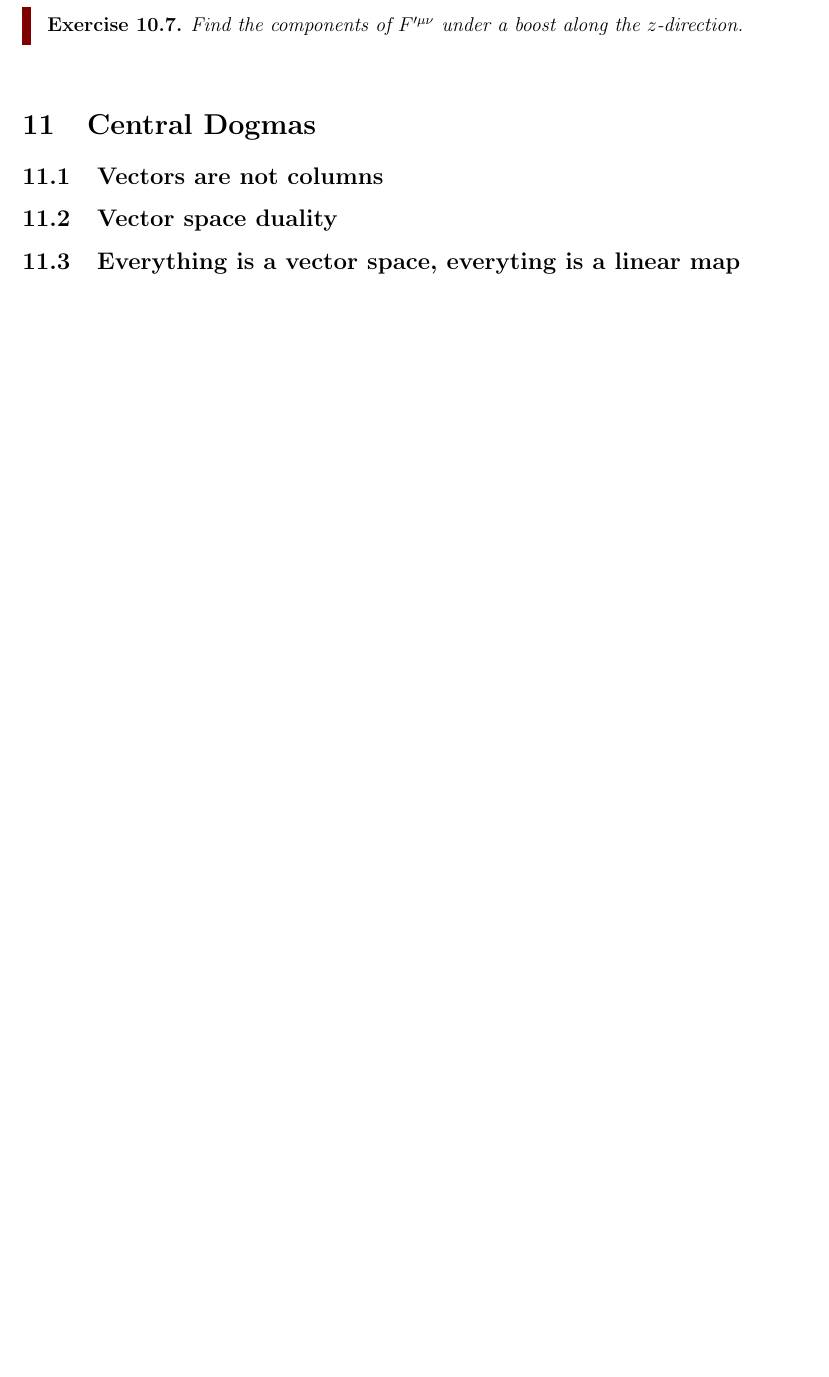
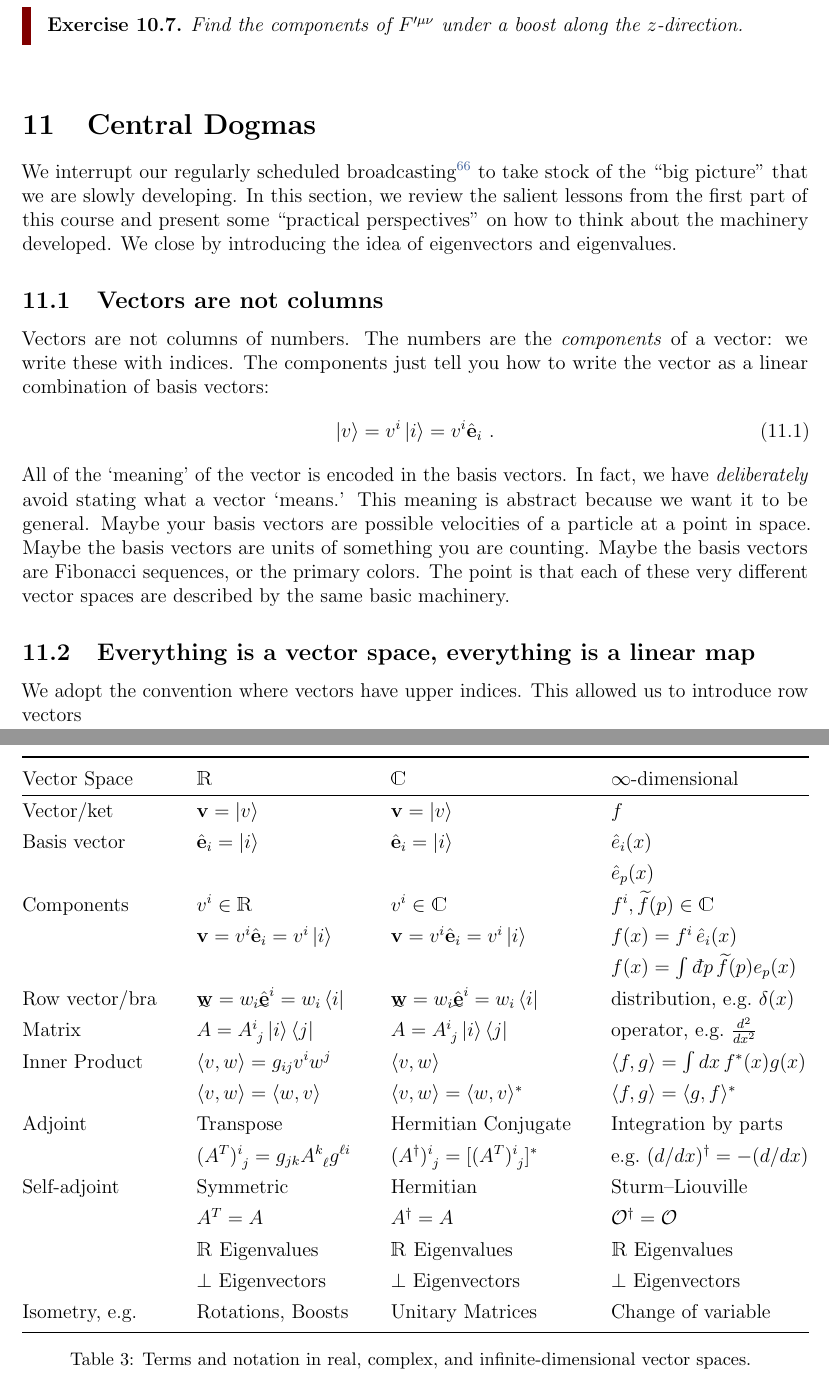
Before and after one commit to fliptanedo/physics-17-linear-algebra, a LaTeX paper (P17_LectureNotes.tex): part of page 94 of 101 before the commit and two parts of pages 94 and 95 of 102 after it, the two joined at a grey line, cut so that both start at the same text, the shorter picture padded with empty space. Compiled offline with pdfLaTeX.

Commit message:
Table of R, C, inf dim spaces

```diff
--- a/P17_LectureNotes.tex
+++ b/P17_LectureNotes.tex
@@ -4031,7 +4031,116 @@ Find the components of $F'^{\mu\nu}$ under a boost along the $z$-direction.
 
 \section{Central Dogmas}
 
+We interrupt our regularly scheduled broadcasting\footnote{This is a phrase from my childhood. Television stations would interrupt an ongoing show to present `breaking news' that they felt all of their viewers needed to see.} to take stock of the ``big picture'' that we are slowly developing. In this section, we review the salient lessons from the first part of this course and present some ``practical perspectives'' on how to think about the machinery developed. We close by introducing the idea of eigenvectors and eigenvalues.
+
 \subsection{Vectors are not columns}
 % also: vectors are not components, but they're convenient
-\subsection{Vector space duality}
-\subsection{Everything is a vector space, everyting is a linear map}
+
+Vectors are not columns of numbers. The numbers are the \emph{components} of a vector: we write these with indices. The components just tell you how to write the vector as a linear combination of basis vectors:
+\begin{align}
+    \ket{v} = v^i \ket{i} = v^i \bas{e}_i \ .
+\end{align}
+All of the `meaning' of the vector is encoded in the basis vectors.
+In fact, we have \emph{deliberately} avoid stating what a vector `means.' This meaning is abstract because we want it to be general. Maybe your basis vectors are possible velocities of a particle at a point in space. Maybe the basis vectors are units of something you are counting. Maybe the basis vectors are Fibonacci sequences, or the primary colors. The point is that each of these very different vector spaces are described by the same basic machinery.
+
+
+\subsection{Everything is a vector space, everything is a linear map}
+
+We adopt the convention where vectors have upper indices. This allowed us to introduce row vectors
+
+\subsection{A multitude of conventions}
+
+
+\begin{table}
+    \renewcommand{\arraystretch}{1.3} % spacing between rows
+    \centering
+    \begin{tabular}{ @{} llll @{} } \toprule % @{} removes space
+        Vector Space & $\RR$ & $\CC$ & $\infty$-dimensional
+        \\ \hline
+        Vector/ket
+            & $\vec{v} = \ket{v}$
+            & $\vec{v} = \ket{v}$
+            & $f$
+            \\
+        Basis vector
+            & $\bas{e}_i = \ket{i}$
+            & $\bas{e}_i = \ket{i}$
+            & $\hat{e}_i(x)$
+            \\
+            &
+            &
+            & $\hat{e}_p(x)$
+            \\
+        Components
+            & $v^i \in \RR$
+            & $v^i \in \CC$
+            & $f^i, \tilde{f}(p) \in \CC$
+            \\
+        % Components
+            & $\vec{v} = v^i\bas{e}_i = v^i\ket{i}$
+            & $\vec{v} = v^i\bas{e}_i = v^i\ket{i}$
+            & $f(x) = f^i\, \hat{e}_i(x) $
+            \\
+            &
+            &
+            & $f(x) = \int \dbar p\,\tilde f(p) e_p(x)$
+        \\
+        Row vector/bra
+            & $\row{w} = w_i\rbas{e}^i = w_i\bra{i}$
+            & $\row{w} = w_i\rbas{e}^i = w_i\bra{i}$
+            & distribution, e.g.~$\delta(x)$
+        \\
+        Matrix
+            & $A = A\aij{i}{j}\ket{i}\bra{j}$
+            & $A = A\aij{i}{j}\ket{i}\bra{j}$
+            & operator, e.g.~$\frac{d^2}{dx^2}$
+        \\
+        Inner Product
+            & $\la v, w \ra = g_{ij}v^iw^j$
+            & $\la v, w \ra$
+            & $\la f, g \ra = \int dx\, f^*(x)g(x)$
+            \\
+        % Inner Product
+            & $\la v, w \ra = \la w,v\ra$
+            & $\la v, w \ra = \la w,v\ra^*$
+            & $\la f, g \ra = \la g,f\ra^*$
+        \\
+        Adjoint
+            & Transpose
+            & Hermitian Conjugate
+            & Integration by parts
+        \\
+        % Adjoint
+            & $(A^T)\aij{i}{j} = g_{jk}A\aij{k}{\ell}g^{\ell i}$
+            & $(A^\dag)\aij{i}{j}= [(A^T)\aij{i}{j}]^*$
+            & e.g.~$(d/dx)^\dag = -(d/dx)$
+        \\
+        Self-adjoint
+            & Symmetric
+            & Hermitian
+            & Sturm--Liouville
+        \\
+        % Self-adjoint
+            & $A^T = A$
+            & $A^\dag = A$
+            & $\mathcal O^\dag = \mathcal O$
+        \\
+        % Self-adjoint
+            & $\RR$ Eigenvalues
+            & $\RR$ Eigenvalues
+            & $\RR$ Eigenvalues
+        \\
+        % Self-adjoint
+            & $\perp$ Eigenvectors
+            & $\perp$ Eigenvectors
+            & $\perp$ Eigenvectors
+        \\
+        Isometry, e.g.
+            & Rotations, Boosts
+            & Unitary Matrices
+            & Change of variable
+        \\ \bottomrule
+    \end{tabular}
+    \caption{
+        Terms and notation in real, complex, and infinite-dimensional vector spaces.
+        \label{table:vectors:numbers}
```
Also changed, not shown: P17_LectureNotes.tex (9 more changed lines).
